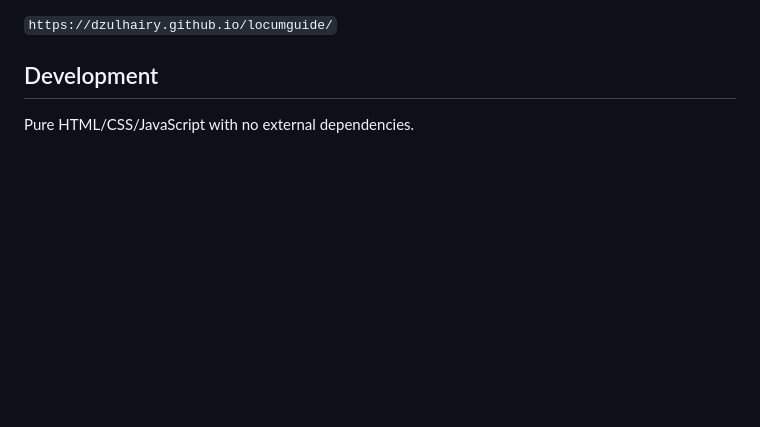
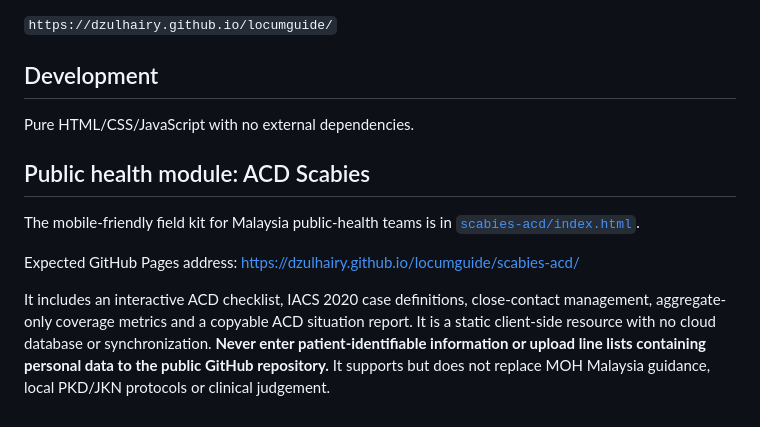
Before and after one commit to dzulhairy/locumguide, a Markdown page: README.md, the part around the change. GitHub-like rendering; blank space fills up the shorter version.

Commit message:
Document scabies ACD team-sharing link and privacy boundaries

```diff
--- a/README.md
+++ b/README.md
@@ -69,3 +69,12 @@ Published from the `main` branch root. Expected URL:
 
 ## Development
 Pure HTML/CSS/JavaScript with no external dependencies.
+
+
+## Public health module: ACD Scabies
+
+The mobile-friendly field kit for Malaysia public-health teams is in [`scabies-acd/index.html`](scabies-acd/index.html).
+
+Expected GitHub Pages address: https://dzulhairy.github.io/locumguide/scabies-acd/
+
+It includes an interactive ACD checklist, IACS 2020 case definitions, close-contact management, aggregate-only coverage metrics and a copyable ACD situation report. It is a static client-side resource with no cloud database or synchronization. **Never enter patient-identifiable information or upload line lists containing personal data to the public GitHub repository.** It supports but does not replace MOH Malaysia guidance, local PKD/JKN protocols or clinical judgement.
```
